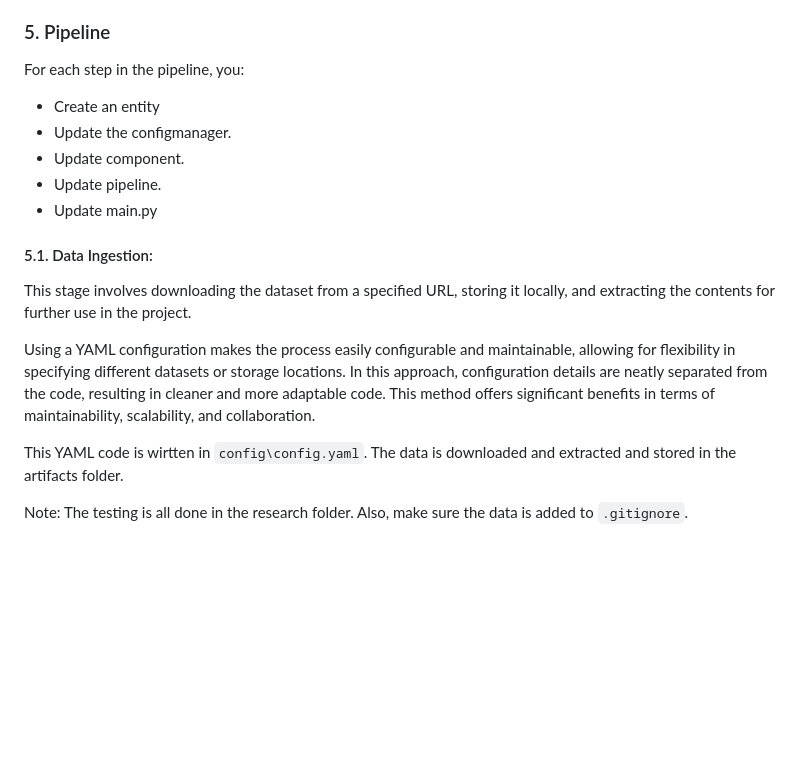
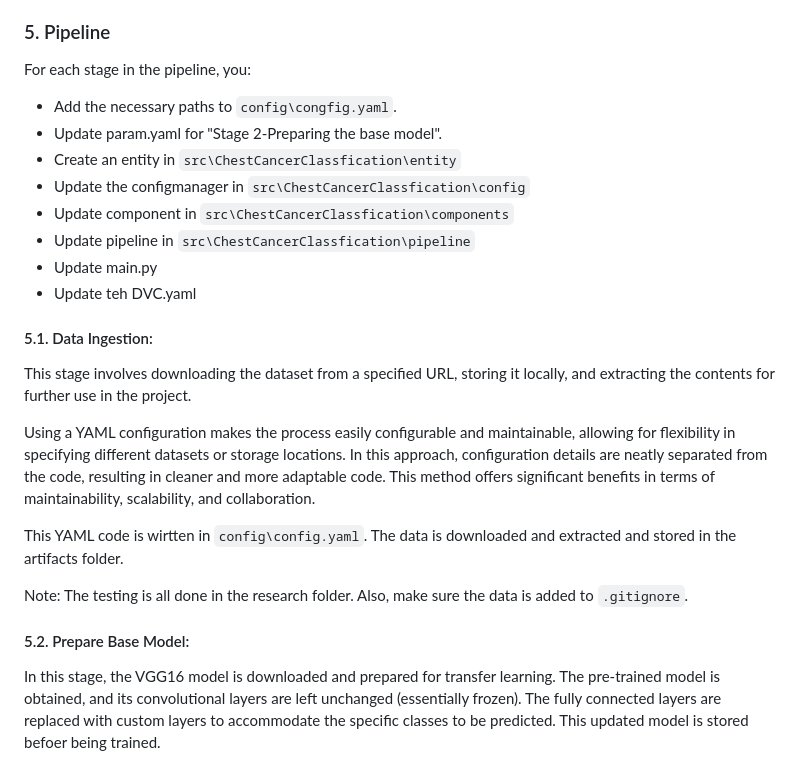
Before and after one commit to VivekaAryan/Cancer-classfiication-using-MLflow-and-DVC, a Markdown page: README.md, the part around the change. Drawn GitHub-style; blank space fills up the shorter version.

Commit message:
Added Prepare base model to Readme.

````diff
--- a/README.md
+++ b/README.md
@@ -72,12 +72,15 @@ Note:
 
 ### 5. Pipeline
 
-For each step in the pipeline, you:
-- Create an entity
-- Update the configmanager.
-- Update component.
-- Update pipeline.
+For each stage in the pipeline, you:
+- Add the necessary paths to ```config\congfig.yaml```.
+- Update param.yaml for "Stage 2-Preparing the base model".
+- Create an entity in ```src\ChestCancerClassfication\entity```
+- Update the configmanager in ```src\ChestCancerClassfication\config```
+- Update component in ```src\ChestCancerClassfication\components```
+- Update pipeline in ```src\ChestCancerClassfication\pipeline```
 - Update main.py
+- Update teh DVC.yaml
 
 #### 5.1. Data Ingestion:
 
@@ -88,3 +91,6 @@ Using a YAML configuration makes the process easily configurable and maintainabl
 This YAML code is wirtten in ```config\config.yaml```. The data is downloaded and extracted and stored in the artifacts folder.
 
 Note: The testing is all done in the research folder. Also, make sure the data is added to ```.gitignore```.
+
+#### 5.2. Prepare Base Model:
+In this stage, the VGG16 model is downloaded and prepared for transfer learning. The pre-trained model is obtained, and its convolutional layers are left unchanged (essentially frozen). The fully connected layers are replaced with custom layers to accommodate the specific classes to be predicted. This updated model is stored befoer being trained.
````
